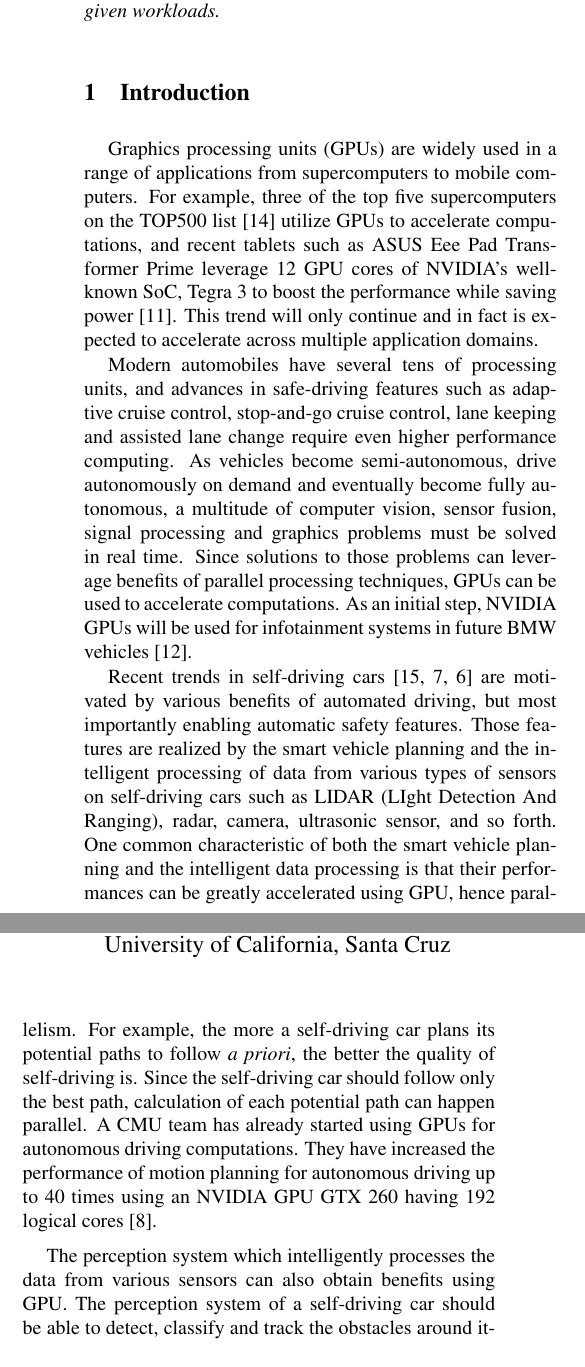
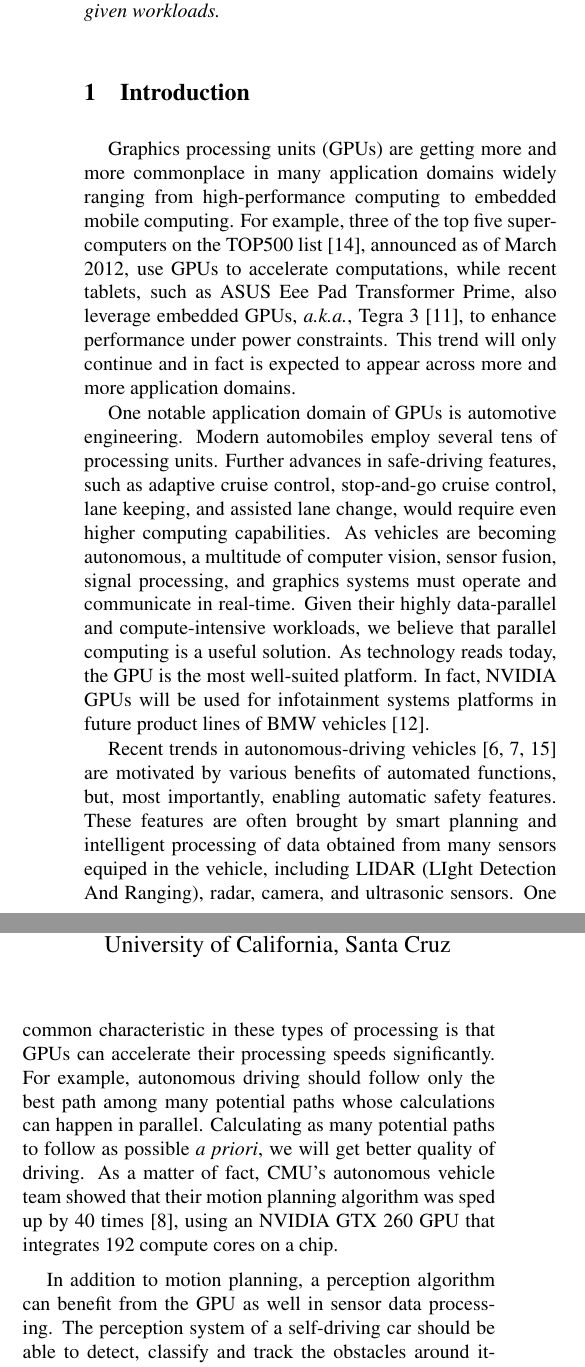
Before and after one commit to shinpei0208/apres12, a LaTeX paper (draft/draft.tex): two parts of the columns of page 1 of 4, joined at a grey line, cut so that both start at the same text. Compiled offline with LaTeX, dvips and Ghostscript.

Commit message:
some edits to Introduction

```diff
--- a/draft/draft.tex
+++ b/draft/draft.tex
@@ -28,7 +28,7 @@ Junsung Kim and Ragunathan (Raj) Rajkumar\\
 Department of Electrical and Computer Engineering\\
 Carnegie Mellon University
 \and
-Shinpei Kato and Scott Brandt\\
+Shinpei Kato\\
 \\
 Department of Computer Science\\
 University of California, Santa Cruz
@@ -47,10 +47,51 @@ University of California, Santa Cruz
 
 \section{Introduction}
 \label{sec:introduction}
-Graphics processing units (GPUs) are widely used in a range of applications from supercomputers to mobile computers. For example, three of the top five supercomputers on the TOP500 list~\cite{TOP500} utilize GPUs to accelerate computations, and recent tablets such as ASUS Eee Pad Transformer Prime leverage 12 GPU cores of NVIDIA’s well-known SoC, Tegra 3 to boost the performance while saving power~\cite{Tegra3}. This trend will only continue and in fact is expected to accelerate across multiple application domains.
 
-Modern automobiles have several tens of processing units, and advances in safe-driving features such as adaptive cruise control, stop-and-go cruise control, lane keeping and assisted lane change require even higher performance computing. As vehicles become semi-autonomous, drive autonomously on demand and eventually become fully autonomous, a multitude of computer vision, sensor fusion, signal processing and graphics problems must be solved in real time. Since solutions to those problems can leverage benefits of parallel processing techniques, GPUs can be used to accelerate computations. As an initial step, NVIDIA GPUs will be used for infotainment systems in future BMW vehicles~\cite{NVIDIA_BMW}.
+Graphics processing units (GPUs) are getting more and more commonplace
+in many application domains widely ranging from high-performance
+computing to embedded mobile computing.
+For example, three of the top five supercomputers on the TOP500
+list~\cite{TOP500}, announced as of March 2012, use GPUs to accelerate
+computations, while recent tablets, such as ASUS Eee Pad Transformer
+Prime, also leverage embedded GPUs, \textit{a.k.a.}, Tegra
+3~\cite{Tegra3}, to enhance performance under power constraints.
+This trend will only continue and in fact is expected to appear across
+more and more application domains.
 
-Recent trends in self-driving cars~\cite{Urmson08, Markoff10, Kelly12} are motivated by various benefits of automated driving, but most importantly enabling automatic safety features. Those features are realized by the smart vehicle planning and the intelligent processing of data from various types of sensors on self-driving cars such as LIDAR (LIght Detection And Ranging), radar, camera, ultrasonic sensor, and so forth. One common characteristic of both the smart vehicle planning and the intelligent data processing is that their performances can be greatly accelerated using GPU, hence parallelism. For example, the more a self-driving car plans its potential paths to follow {\it a priori}, the better the quality of self-driving is. Since the self-driving car should follow only the best path, calculation of each potential path can happen parallel. A CMU team has already started using GPUs for autonomous driving computations. They have increased the performance of motion planning for autonomous driving up to 40 times using an NVIDIA GPU GTX 260 having 192 logical cores~\cite{McNaughton11}.
+One notable application domain of GPUs is automotive engineering.
+Modern automobiles employ several tens of processing units.
+Further advances in safe-driving features, such as adaptive
+cruise control, stop-and-go cruise control, lane keeping, and assisted
+lane change, would require even higher computing capabilities.
+As vehicles are becoming autonomous, a multitude of computer vision,
+sensor fusion, signal processing, and graphics systems must operate and
+communicate in real-time.
+Given their highly data-parallel and compute-intensive workloads,
+we believe that parallel computing is a useful solution.
+As technology reads today, the GPU is the most well-suited platform.
+In fact, NVIDIA GPUs will be used for infotainment systems platforms in
+future product lines of BMW vehicles~\cite{NVIDIA_BMW}.
 
-The perception system which intelligently processes the data from various sensors can also obtain benefits using GPU. The perception system of a self-driving car should be able to detect, classify and track the obstacles around itself. Various types of sensors will generate huge amount of information to understand the surroundings. In order to process the data, a parallel processing technique is of vital importance. For example, a new self-driving car at CMU manages 1536 objects from LIDAR sensors before they are fused with other types of sensor data. There has been on-going research using GPU to build a perception system~\cite{Ferreira11}, and their GPU implementation yielded 30,000-times-faster performance compared to the case of using only CPU.
+Recent trends in autonomous-driving vehicles~\cite{Kelly12, Markoff10,
+Urmson08} are motivated by various benefits of automated functions,
+but, most importantly, enabling automatic safety features.
+These features are often brought by smart planning and intelligent
+processing of data obtained from many sensors equiped in the vehicle,
+including LIDAR (LIght Detection And Ranging), radar, camera, and
+ultrasonic sensors.
+One common characteristic in these types of processing is that GPUs can
+accelerate their processing speeds significantly.
+For example, autonomous driving should follow only the best path among
+many potential paths whose calculations can happen in parallel.
+Calculating as many potential paths to follow as possible
+{\it a priori}, we will get better quality of driving.
+As a matter of fact, CMU's autonomous vehicle team showed that their
+motion planning algorithm was sped up by 40 times~\cite{McNaughton11},
+using an NVIDIA GTX 260 GPU that integrates 192 compute cores on a
+chip.
+
+In addition to motion planning, a perception algorithm can benefit
+from the GPU as well in sensor data processing.
+The perception system of a self-driving car should
+be able to detect, classify and track the obstacles around
```
Also changed, not shown: draft/draft.tex (8 more changed lines).
